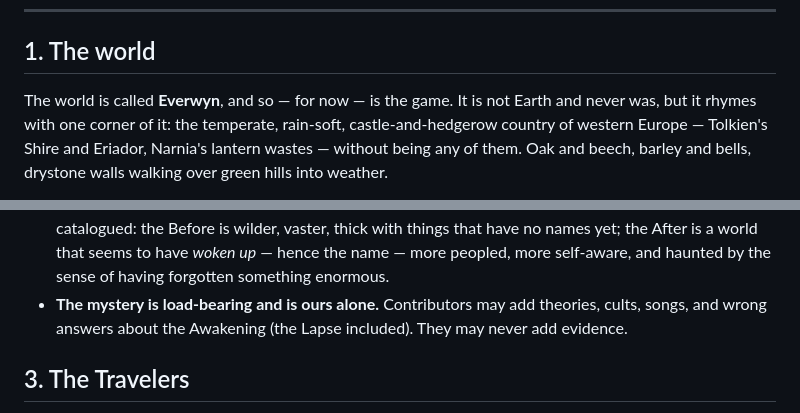
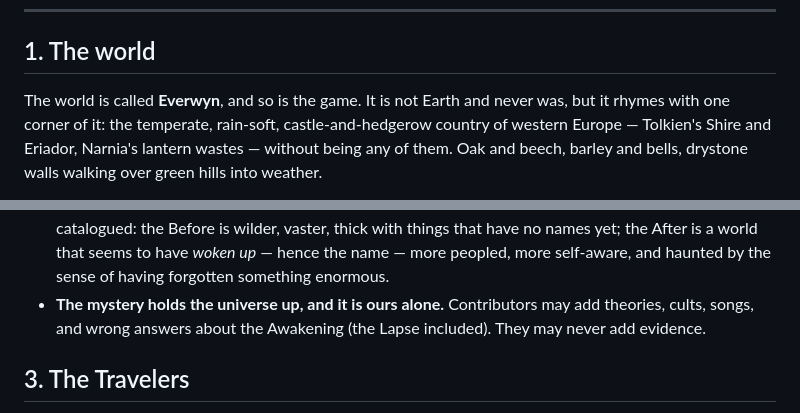
Before and after one commit to jakedevnull/adventure, a Markdown page: design/UNIVERSE.md, 2 parts joined by grey strips. Drawn GitHub-style.

```diff
--- a/design/UNIVERSE.md
+++ b/design/UNIVERSE.md
@@ -11,7 +11,7 @@
 
 ## 1. The world
 
-The world is called **Everwyn**, and so — for now — is the game. It is not Earth and
+The world is called **Everwyn**, and so is the game. It is not Earth and
 never was, but it rhymes with one corner of it: the temperate, rain-soft,
 castle-and-hedgerow country of western Europe — Tolkien's Shire and Eriador, Narnia's
 lantern wastes — without being any of them. Oak and beech, barley and bells, drystone
@@ -56,7 +56,7 @@ and nobody, anywhere, in any century, knows what it was.
   have no names yet; the After is a world that seems to have *woken up* — hence the
   name — more peopled, more self-aware, and haunted by the sense of having forgotten
   something enormous.
-- **The mystery is load-bearing and is ours alone.** Contributors may add theories,
+- **The mystery holds the universe up, and it is ours alone.** Contributors may add theories,
   cults, songs, and wrong answers about the Awakening (the Lapse included). They may
   never add evidence.
 
```
Also changed, not shown: design/DESIGN.md (+6 -6 lines), design/WRITING-GUIDE.md (+29 -2 lines).
